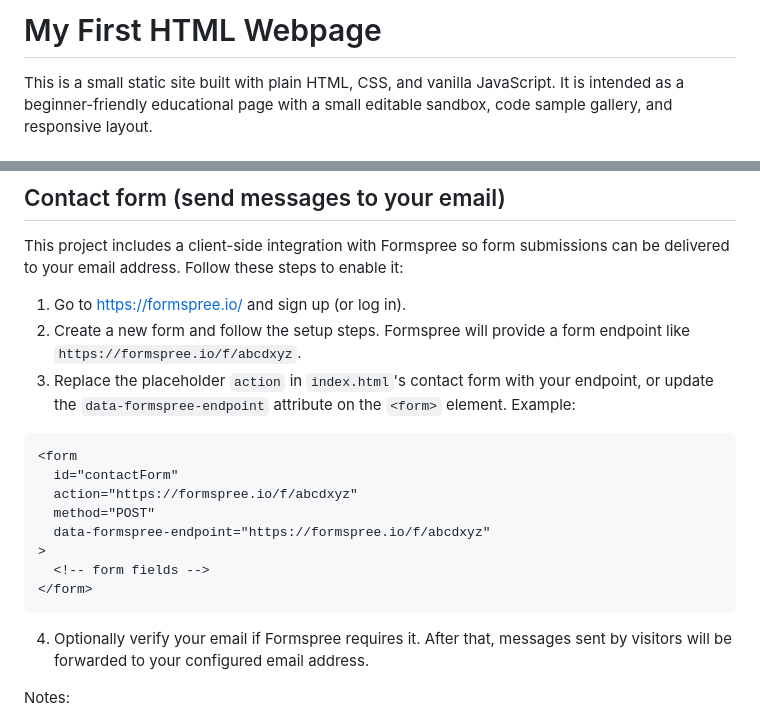
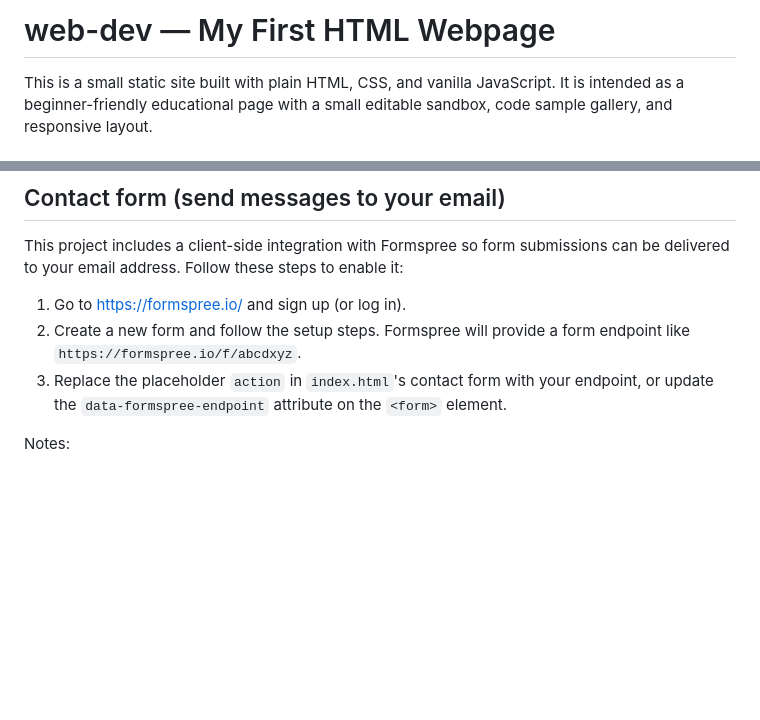
Before and after one commit to nellywrites925-hub/web-dev, a Markdown page: README.md, 2 parts joined by grey strips. Drawn GitHub-style; blank space fills up the shorter version.

Commit message:
Initial commit

````diff
--- a/README.md
+++ b/README.md
@@ -1,4 +1,4 @@
-# My First HTML Webpage
+# web-dev — My First HTML Webpage
 
 This is a small static site built with plain HTML, CSS, and vanilla JavaScript. It is intended as a beginner-friendly educational page with a small editable sandbox, code sample gallery, and responsive layout.
 
@@ -60,20 +60,7 @@ This project includes a client-side integration with Formspree so form submissio
 
 1. Go to https://formspree.io/ and sign up (or log in).
 2. Create a new form and follow the setup steps. Formspree will provide a form endpoint like `https://formspree.io/f/abcdxyz`.
-3. Replace the placeholder `action` in `index.html`'s contact form with your endpoint, or update the `data-formspree-endpoint` attribute on the `<form>` element. Example:
-
-```html
-<form
-  id="contactForm"
-  action="https://formspree.io/f/abcdxyz"
-  method="POST"
-  data-formspree-endpoint="https://formspree.io/f/abcdxyz"
->
-  <!-- form fields -->
-</form>
-```
-
-4. Optionally verify your email if Formspree requires it. After that, messages sent by visitors will be forwarded to your configured email address.
+3. Replace the placeholder `action` in `index.html`'s contact form with your endpoint, or update the `data-formspree-endpoint` attribute on the `<form>` element.
 
 Notes:
 
````
